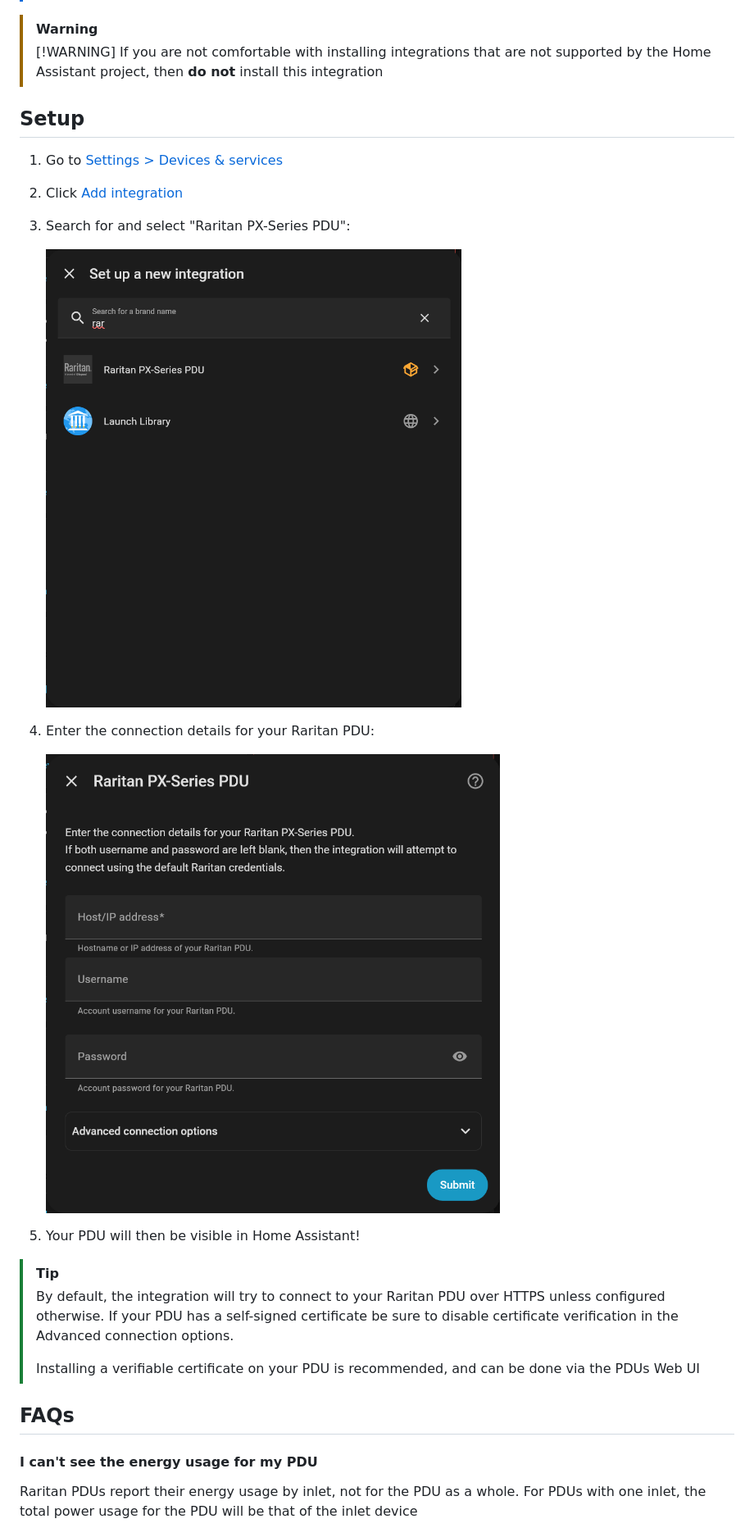
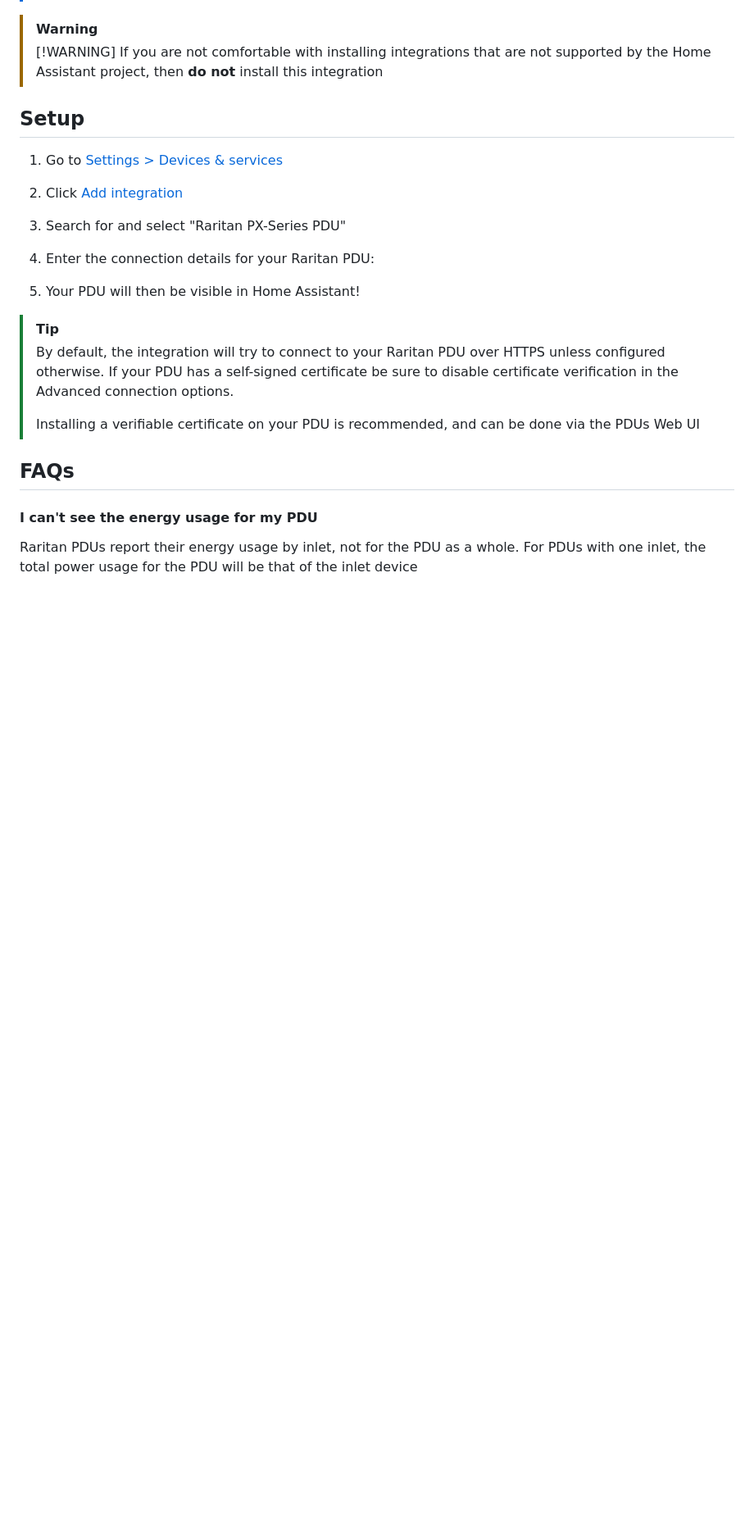
Before and after one commit to exterrestris/home-assistant-raritan-px, a Markdown page: README.md, the part around one of its changes. Shown at 82% size. Drawn GitHub-style; pictures changed too: imgs/add-integration-search.png (deleted), imgs/setup-connection-details.png; blank space fills up the shorter version.

Commit message:
Simplified setup section

```diff
--- a/README.md
+++ b/README.md
@@ -83,13 +83,9 @@ This integration is included in the default catalogue for [Home Assistant Market
 
 2. Click [Add integration](https://my.home-assistant.io/redirect/config_flow_start/?domain=raritan_px)
 
-3. Search for and select "Raritan PX-Series PDU":
-
-   ![Screenshot of the Home Assistant "Set up a new integration" dialog.](./imgs/add-integration-search.png)
+3. Search for and select "Raritan PX-Series PDU"
 
 4. Enter the connection details for your Raritan PDU:
-
-   ![Screenshot of the Raritan PX-Series PDU device setup dialog.](./imgs/setup-connection-details.png)
 
 5. Your PDU will then be visible in Home Assistant!
 
```
Also changed, not shown: other parts of README.md (+3 -0 lines).
